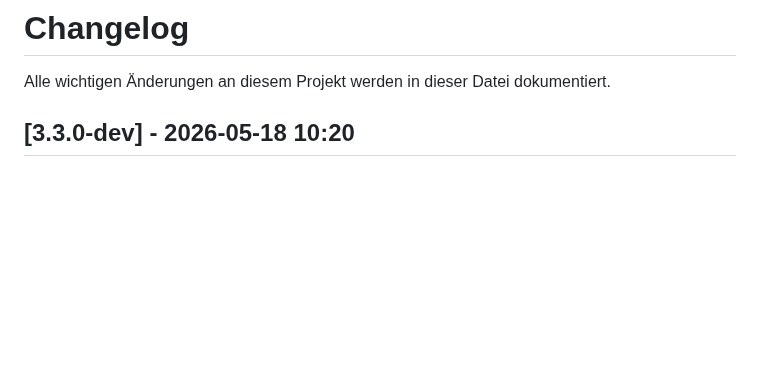
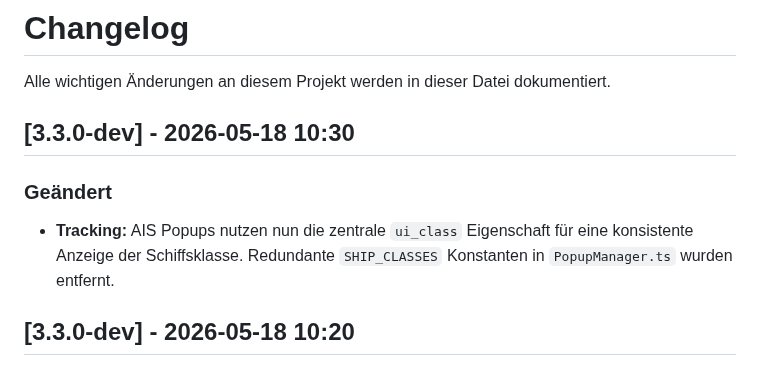
Before and after one commit to brikbrik94/website-v3, a Markdown page: CHANGELOG.md, the part around the change. GitHub-like rendering; blank space fills up the shorter version.

Commit message:
docs: update changelog for AIS popup changes

```diff
--- a/CHANGELOG.md
+++ b/CHANGELOG.md
@@ -1,6 +1,11 @@
 # Changelog
 
 Alle wichtigen Änderungen an diesem Projekt werden in dieser Datei dokumentiert.
+
+## [3.3.0-dev] - 2026-05-18 10:30
+
+### Geändert
+- **Tracking:** AIS Popups nutzen nun die zentrale `ui_class` Eigenschaft für eine konsistente Anzeige der Schiffsklasse. Redundante `SHIP_CLASSES` Konstanten in `PopupManager.ts` wurden entfernt.
 
 ## [3.3.0-dev] - 2026-05-18 10:20
 
```
